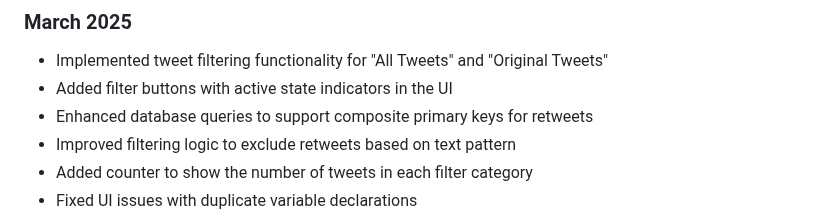
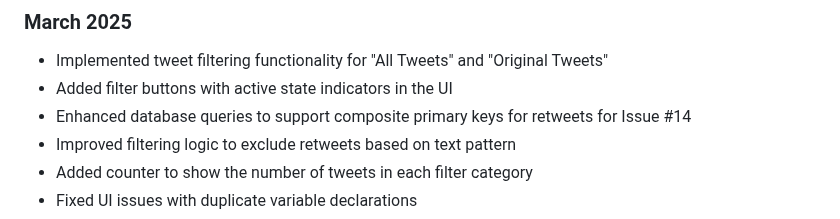
Before and after one commit to kgashok/PlumConfusedOpensource, a Markdown page: docs/functions.md, the part around the change. Drawn GitHub-style.

Commit message:
Fixed $14

```diff
--- a/docs/functions.md
+++ b/docs/functions.md
@@ -8,7 +8,7 @@ Review the contents of @docs/functions.md. Now, update the contents to reflect a
 ### March 2025
 - Implemented tweet filtering functionality for "All Tweets" and "Original Tweets"
 - Added filter buttons with active state indicators in the UI
-- Enhanced database queries to support composite primary keys for retweets
+- Enhanced database queries to support composite primary keys for retweets for Issue #14
 - Improved filtering logic to exclude retweets based on text pattern
 - Added counter to show the number of tweets in each filter category
 - Fixed UI issues with duplicate variable declarations
```
